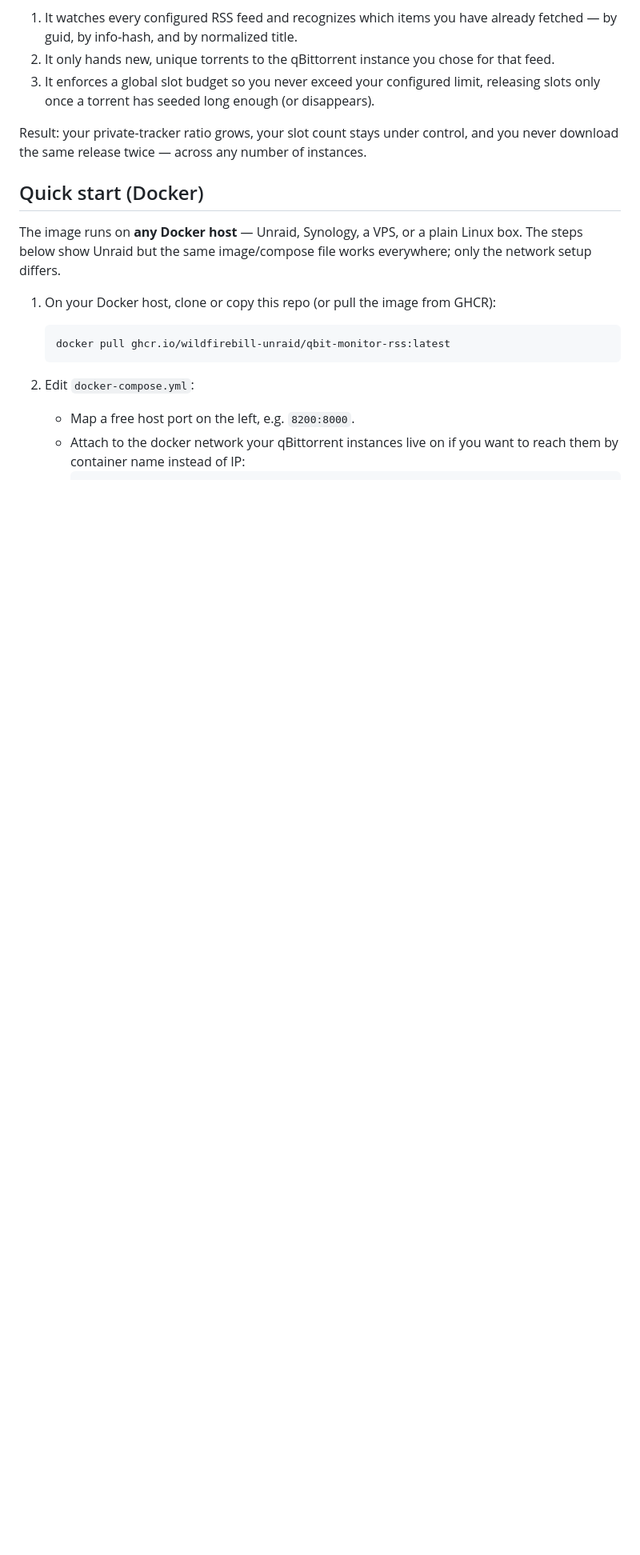
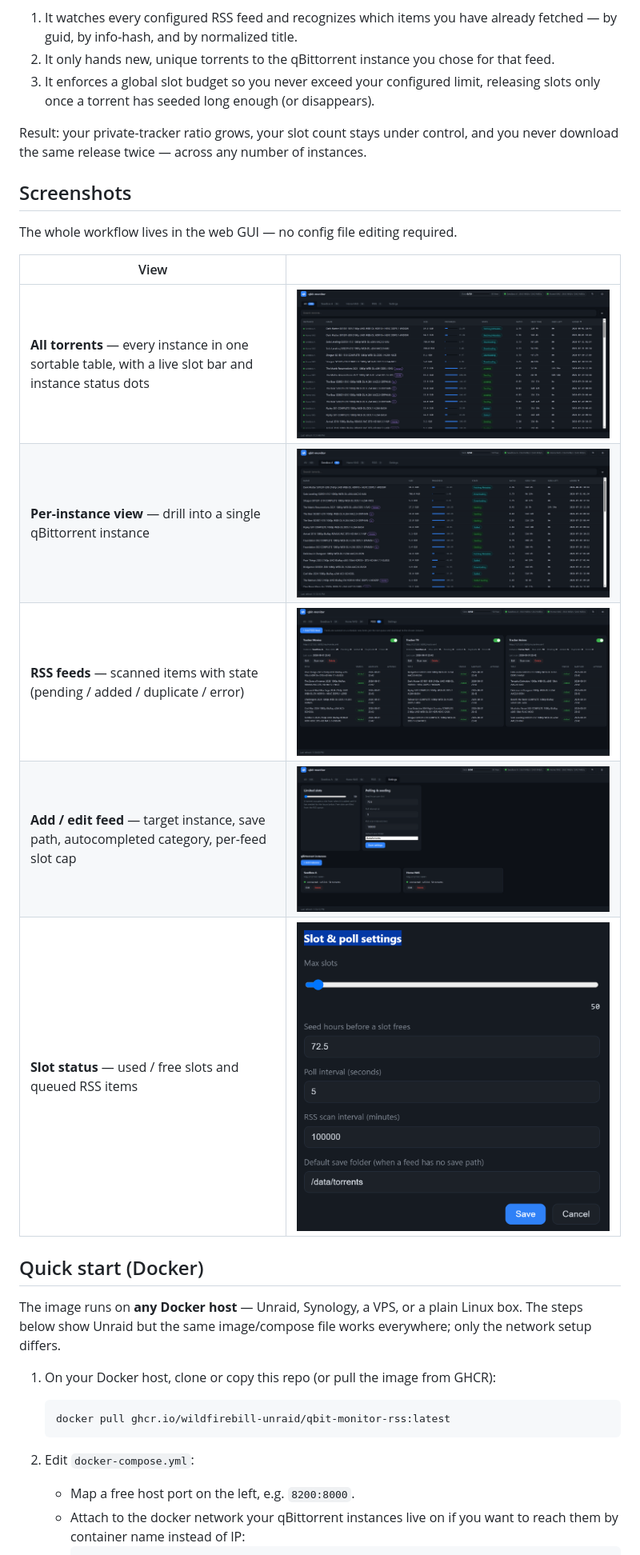
Before and after one commit to wildfirebill-unraid/qbit-monitor-rss, a Markdown page: README.md, the part around one of its changes. Shown at 80% size. Drawn GitHub-style; pictures changed too: screenshots/all.PNG (added), screenshots/in1.PNG (added), screenshots/rssfeed.PNG (added); blank space fills up the shorter version.

Commit message:
docs: add web GUI screenshots to README

```diff
--- a/README.md
+++ b/README.md
@@ -50,6 +51,18 @@ Managing a private-tracker seedbox is usually a juggling act: multiple qBittorre
 3. It enforces a global slot budget so you never exceed your configured limit, releasing slots only once a torrent has seeded long enough (or disappears).
 
 Result: your private-tracker ratio grows, your slot count stays under control, and you never download the same release twice — across any number of instances.
+
+## Screenshots
+
+The whole workflow lives in the web GUI — no config file editing required.
+
+| View | |
+|---|---|
+| **All torrents** — every instance in one sortable table, with a live slot bar and instance status dots | ![All torrents](screenshots/all.PNG) |
+| **Per-instance view** — drill into a single qBittorrent instance | ![Per-instance view](screenshots/in1.PNG) |
+| **RSS feeds** — scanned items with state (pending / added / duplicate / error) | ![RSS feeds](screenshots/rssfeed.PNG) |
+| **Add / edit feed** — target instance, save path, autocompleted category, per-feed slot cap | ![Feed settings](screenshots/rsssettings.PNG) |
+| **Slot status** — used / free slots and queued RSS items | ![Slot status](screenshots/slot.PNG) |
 
 ## Quick start (Docker)
 
```
Also changed, not shown: other parts of README.md (+1 -0 lines).
